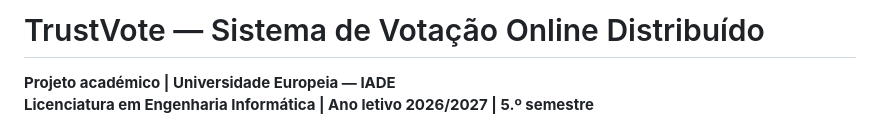
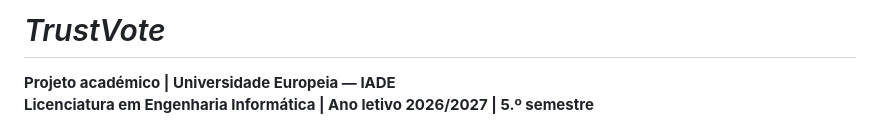
Before and after one commit to macazava/TrustVote, a Markdown page: README.md, the part around the change. Rendered like a GitHub page.

```diff
--- a/README.md
+++ b/README.md
@@ -1,4 +1,4 @@
-# TrustVote — Sistema de Votação Online Distribuído
+# *TrustVote*
 
 **Projeto académico | Universidade Europeia — IADE**\
 **Licenciatura em Engenharia Informática | Ano letivo 2026/2027 | 5.º semestre**
```
